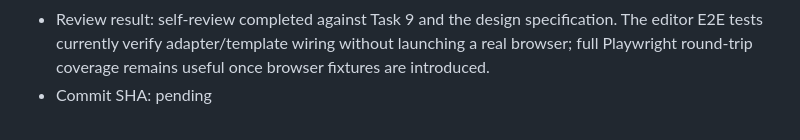
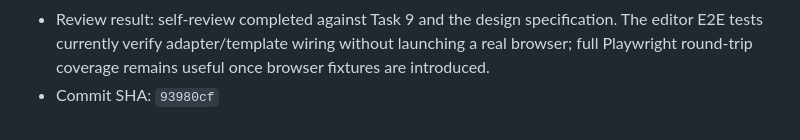
Before and after one commit to iamrbtm/jeremyguill-me, a Markdown page: docs/implementation-status.md, the part around the change. GitHub-like rendering.

Commit message:
docs: record task 9 implementation status

```diff
--- a/docs/implementation-status.md
+++ b/docs/implementation-status.md
@@ -333,4 +333,4 @@
   - draft saves and publish validation both enforce the editor contract before rendering
   - the browser adapter syncs editor Markdown back to the submitted source field on form submit
 - Review result: self-review completed against Task 9 and the design specification. The editor E2E tests currently verify adapter/template wiring without launching a real browser; full Playwright round-trip coverage remains useful once browser fixtures are introduced.
-- Commit SHA: pending
+- Commit SHA: `93980cf`
```
